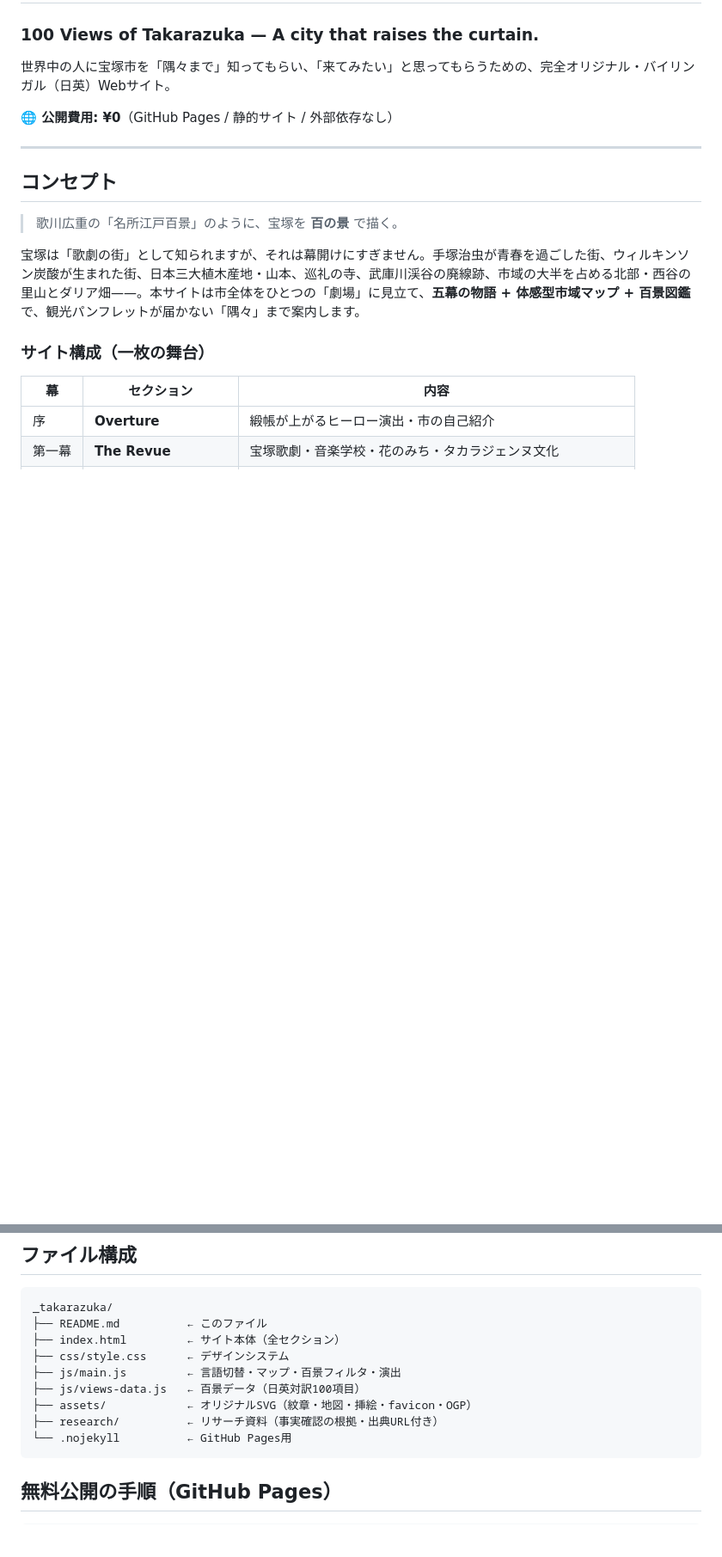
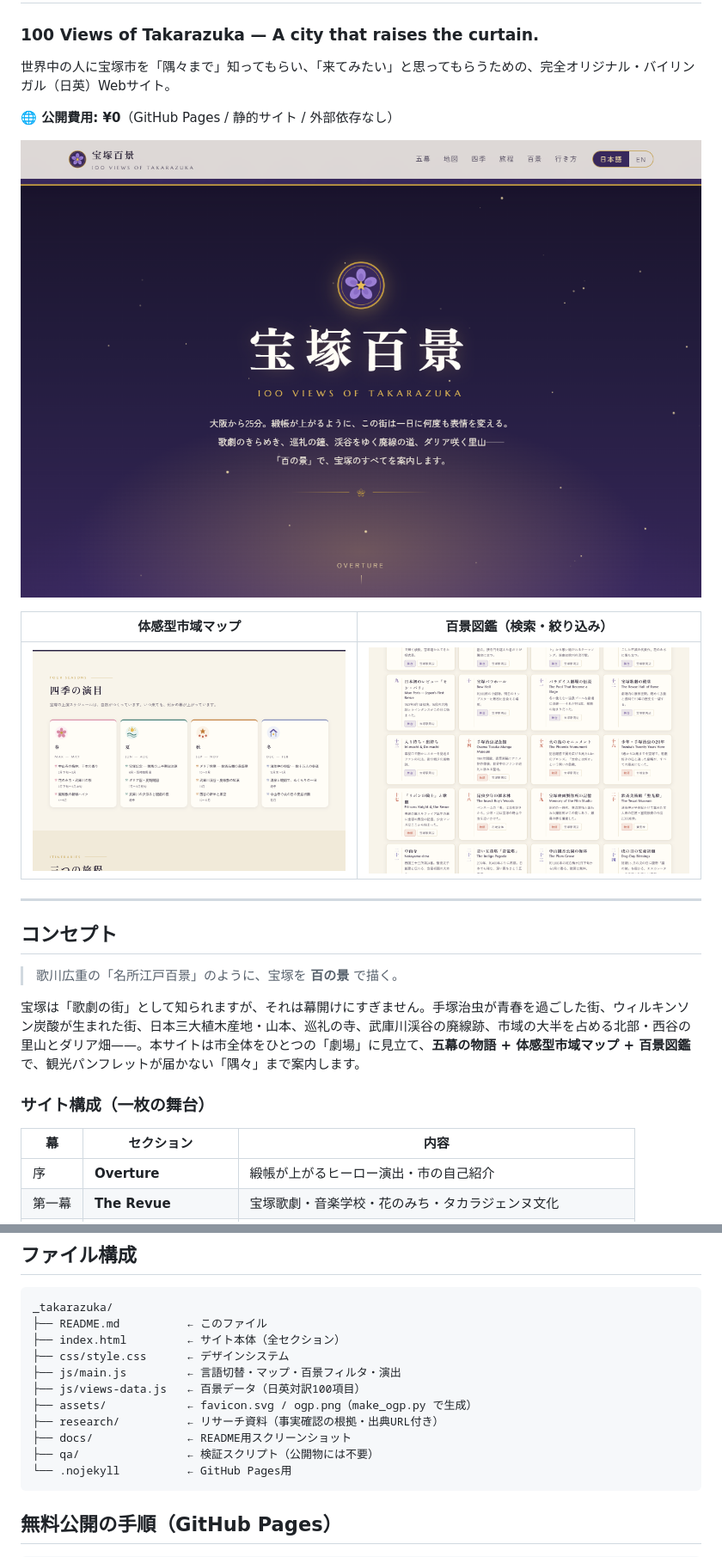
Before and after one commit to UmiNe2025/takarazuka-hyakkei, a Markdown page: README.md, 2 parts joined by grey strips. Shown at 86% size. Rendered like a GitHub page; pictures changed too: docs/screenshot-hero.png (added), docs/screenshot-map.png (added), docs/screenshot-views.png (added); blank space fills up the shorter version.

````diff
--- a/README.md
+++ b/README.md
@@ -4,6 +4,12 @@
 世界中の人に宝塚市を「隅々まで」知ってもらい、「来てみたい」と思ってもらうための、完全オリジナル・バイリンガル（日英）Webサイト。
 
 **🌐 公開費用: ¥0**（GitHub Pages / 静的サイト / 外部依存なし）
+
+![宝塚百景 ヒーロー画面](docs/screenshot-hero.png)
+
+| 体感型市域マップ | 百景図鑑（検索・絞り込み） |
+|---|---|
+| ![舞台図](docs/screenshot-map.png) | ![百景一覧](docs/screenshot-views.png) |
 
 ---
 
@@ -47,8 +53,10 @@ _takarazuka/
 ├── css/style.css      ← デザインシステム
 ├── js/main.js         ← 言語切替・マップ・百景フィルタ・演出
 ├── js/views-data.js   ← 百景データ（日英対訳100項目）
-├── assets/            ← オリジナルSVG（紋章・地図・挿絵・favicon・OGP）
+├── assets/            ← favicon.svg / ogp.png（make_ogp.py で生成）
 ├── research/          ← リサーチ資料（事実確認の根拠・出典URL付き）
+├── docs/              ← README用スクリーンショット
+├── qa/                ← 検証スクリプト（公開物には不要）
 └── .nojekyll          ← GitHub Pages用
 ```
 
````
Also changed, not shown: 3 other files.
